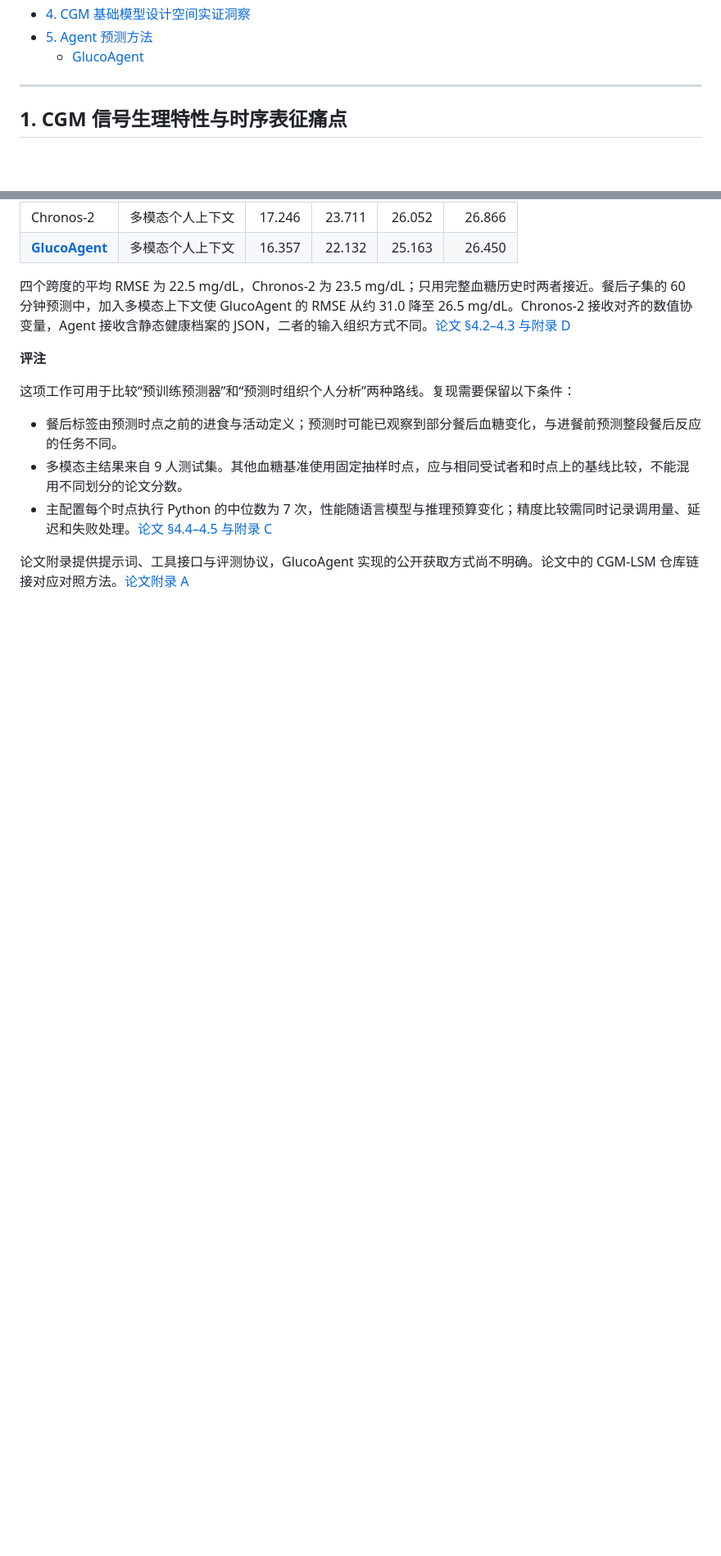
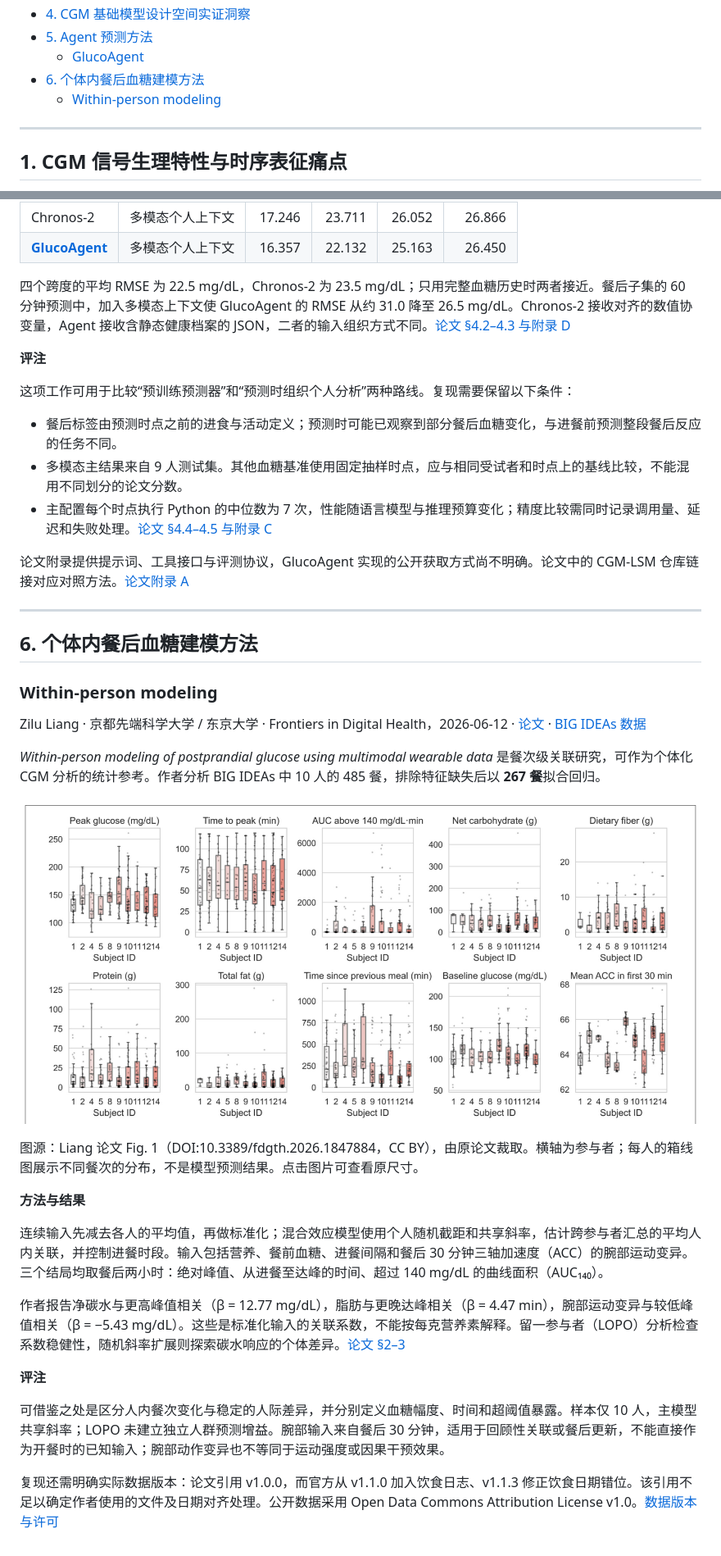
Before and after one commit to tujy859/Wearable-Physiological-Foundation-Models, a Markdown page: docs/models/cgm_models.md, 2 parts joined by grey strips. Shown at 82% size. Drawn GitHub-style; pictures changed too: docs/figures/within-person-postprandial/distributions.png (added); blank space fills up the shorter version.

Commit message:
docs: add within-person postprandial modeling method

```diff
--- a/docs/models/cgm_models.md
+++ b/docs/models/cgm_models.md
@@ -18,6 +18,8 @@
 - [4. CGM 基础模型设计空间实证洞察](#4-cgm-基础模型设计空间实证洞察)
 - [5. Agent 预测方法](#5-agent-预测方法)
   - [GlucoAgent](#glucoagent)
+- [6. 个体内餐后血糖建模方法](#6-个体内餐后血糖建模方法)
+  - [Within-person modeling](#within-person-modeling)
 
 ---
 
@@ -239,3 +241,29 @@ CGMacros 多模态实验从 45 人中留出 9 人测试，覆盖 1,903 个预测
 - 主配置每个时点执行 Python 的中位数为 7 次，性能随语言模型与推理预算变化；精度比较需同时记录调用量、延迟和失败处理。[论文 §4.4–4.5 与附录 C](https://arxiv.org/html/2611.04126v1#S4.SS4)
 
 论文附录提供提示词、工具接口与评测协议，GlucoAgent 实现的公开获取方式尚不明确。论文中的 CGM-LSM 仓库链接对应对照方法。[论文附录 A](https://arxiv.org/html/2611.04126v1#A1)
+
+---
+
+## 6. 个体内餐后血糖建模方法
+
+### Within-person modeling
+
+Zilu Liang · 京都先端科学大学 / 东京大学 · Frontiers in Digital Health，2026-06-12 · [论文](https://doi.org/10.3389/fdgth.2026.1847884) · [BIG IDEAs 数据](https://physionet.org/content/big-ideas-glycemic-wearable/1.1.3/)
+
+*Within-person modeling of postprandial glucose using multimodal wearable data* 是餐次级关联研究，可作为个体化 CGM 分析的统计参考。作者分析 BIG IDEAs 中 10 人的 485 餐，排除特征缺失后以 **267 餐**拟合回归。
+
+[![个体内餐后血糖研究的结局、营养与上下文变量分布](../figures/within-person-postprandial/distributions.png)](../figures/within-person-postprandial/distributions.png)
+
+图源：Liang 论文 Fig. 1（DOI:10.3389/fdgth.2026.1847884，CC BY），由原论文裁取。横轴为参与者；每人的箱线图展示不同餐次的分布，不是模型预测结果。点击图片可查看原尺寸。
+
+**方法与结果**
+
+连续输入先减去各人的平均值，再做标准化；混合效应模型使用个人随机截距和共享斜率，估计跨参与者汇总的平均人内关联，并控制进餐时段。输入包括营养、餐前血糖、进餐间隔和餐后 30 分钟三轴加速度（ACC）的腕部运动变异。三个结局均取餐后两小时：绝对峰值、从进餐至达峰的时间、超过 140 mg/dL 的曲线面积（AUC₁₄₀）。
+
+作者报告净碳水与更高峰值相关（β = 12.77 mg/dL），脂肪与更晚达峰相关（β = 4.47 min），腕部运动变异与较低峰值相关（β = −5.43 mg/dL）。这些是标准化输入的关联系数，不能按每克营养素解释。留一参与者（LOPO）分析检查系数稳健性，随机斜率扩展则探索碳水响应的个体差异。[论文 §2–3](https://www.frontiersin.org/journals/digital-health/articles/10.3389/fdgth.2026.1847884/full)
+
+**评注**
+
+可借鉴之处是区分人内餐次变化与稳定的人际差异，并分别定义血糖幅度、时间和超阈值暴露。样本仅 10 人，主模型共享斜率；LOPO 未建立独立人群预测增益。腕部输入来自餐后 30 分钟，适用于回顾性关联或餐后更新，不能直接作为开餐时的已知输入；腕部动作变异也不等同于运动强度或因果干预效果。
+
+复现还需明确实际数据版本：论文引用 v1.0.0，而官方从 v1.1.0 加入饮食日志、v1.1.3 修正饮食日期错位。该引用不足以确定作者使用的文件及日期对齐处理。公开数据采用 Open Data Commons Attribution License v1.0。[数据版本与许可](https://physionet.org/content/big-ideas-glycemic-wearable/1.1.3/)
```
Also changed, not shown: CONTRIBUTING.md (+1 -1 lines), README.md (+2 -1 lines), 1 other file.
